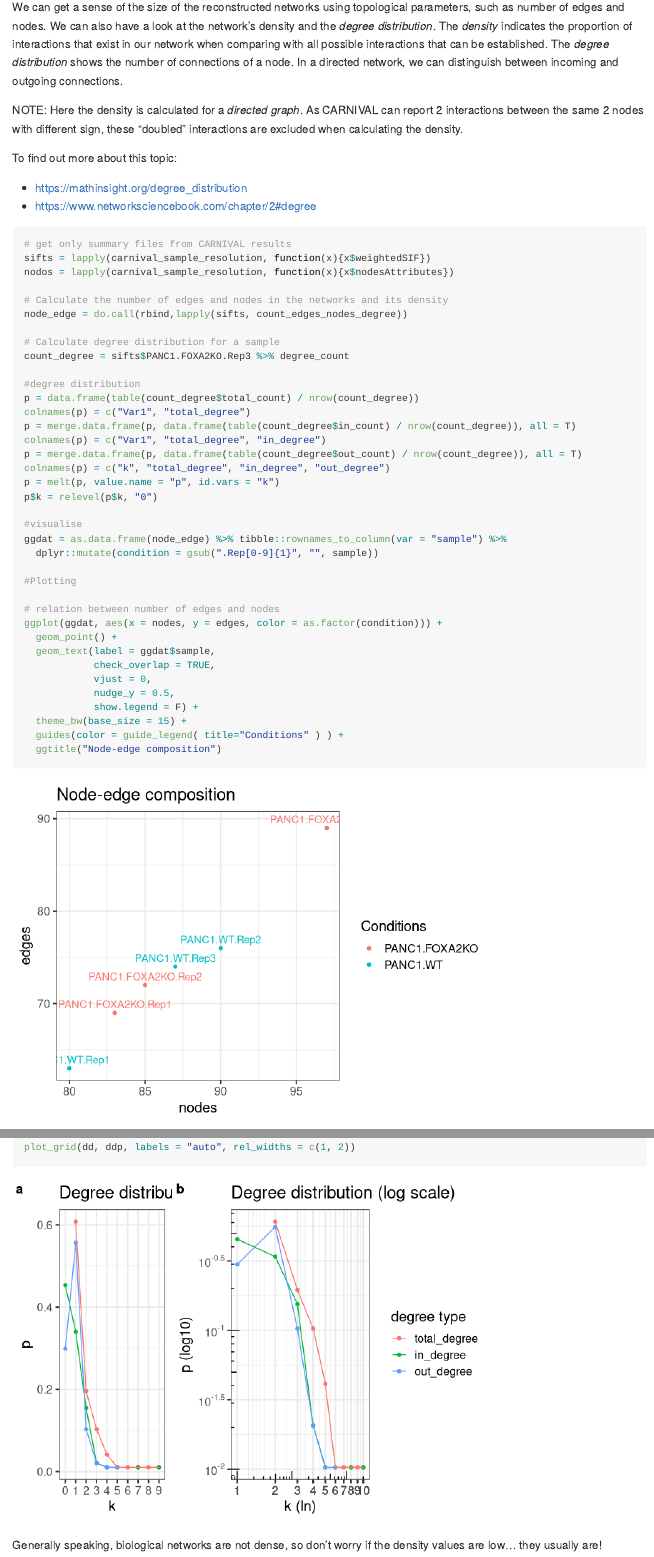
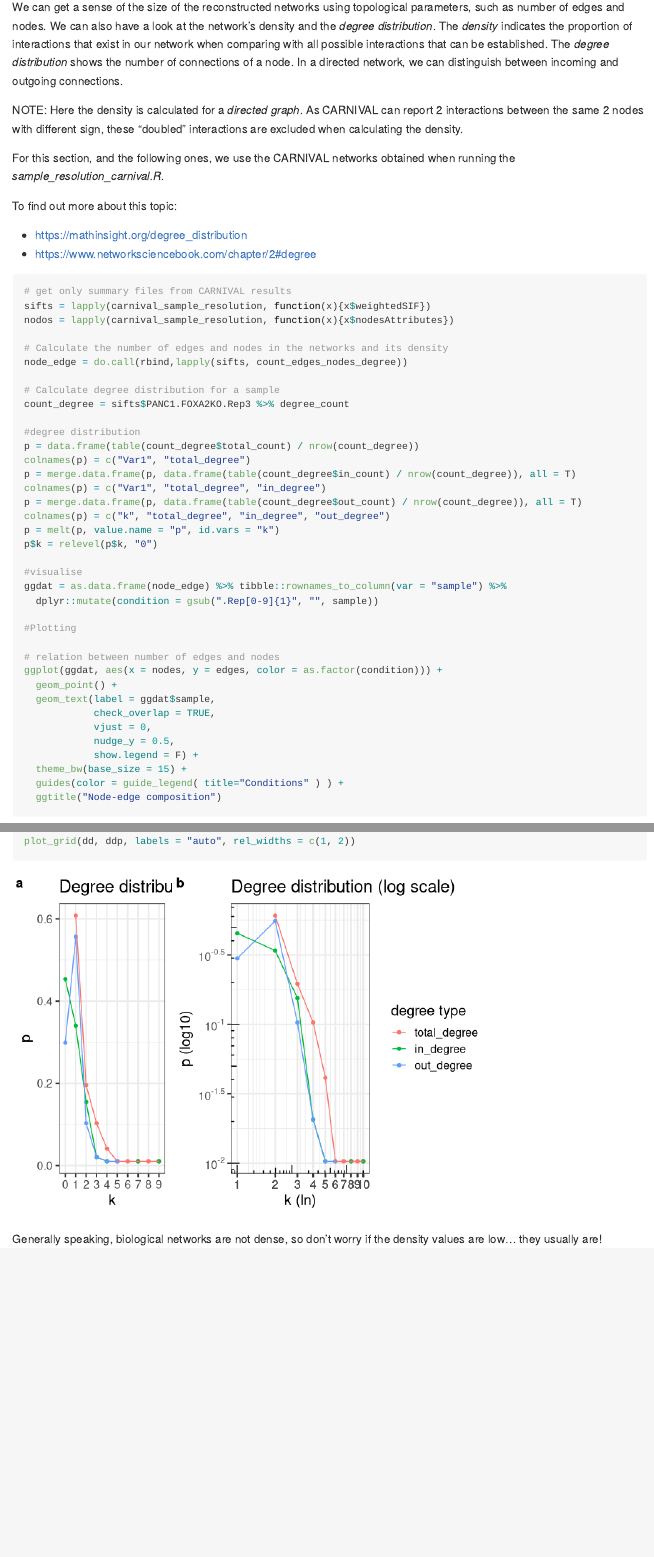
Before and after one commit to saezlab/transcriptutorial, an R Markdown document (scripts/06_analysis_CARNIVAL_results.Rmd): the page in a window 1100 px wide, from 4080 px down, and a second part further down, joined at a grey line. Rendered offline with R 4.5, knitr and Pandoc, with nearby package versions; code that draws random numbers runs with fixed seeds of ours; some code elsewhere in the file could not run offline; long lines of code are wrapped.

Commit message:
reference to sample_resolution scripts

````diff
--- a/scripts/06_analysis_CARNIVAL_results.Rmd
+++ b/scripts/06_analysis_CARNIVAL_results.Rmd
@@ -175,12 +175,15 @@ NOTE: Here the density is calculated for a _directed graph_.
 As CARNIVAL can report 2 interactions between the same 2 nodes with different sign,
 these "doubled" interactions are excluded when calculating the density.
 
+For this section, and the following ones, we use the CARNIVAL networks obtained
+when running the _sample_resolution_carnival.R_.
+
 To find out more about this topic:
 
 + https://mathinsight.org/degree_distribution
 + https://www.networksciencebook.com/chapter/2#degree
 
-```{r netopology, message=FALSE, message=FALSE, results='hide', warning=FALSE}
+```{r netopology, message=FALSE, results='hide', warning=FALSE}
 
 # get only summary files from CARNIVAL results
 sifts = lapply(carnival_sample_resolution, function(x){x$weightedSIF})
````
Also changed, not shown: scripts/06_analysis_CARNIVAL_results.md, scripts/06_analysis_CARNIVAL_results.Rmd (2 more changed lines).
